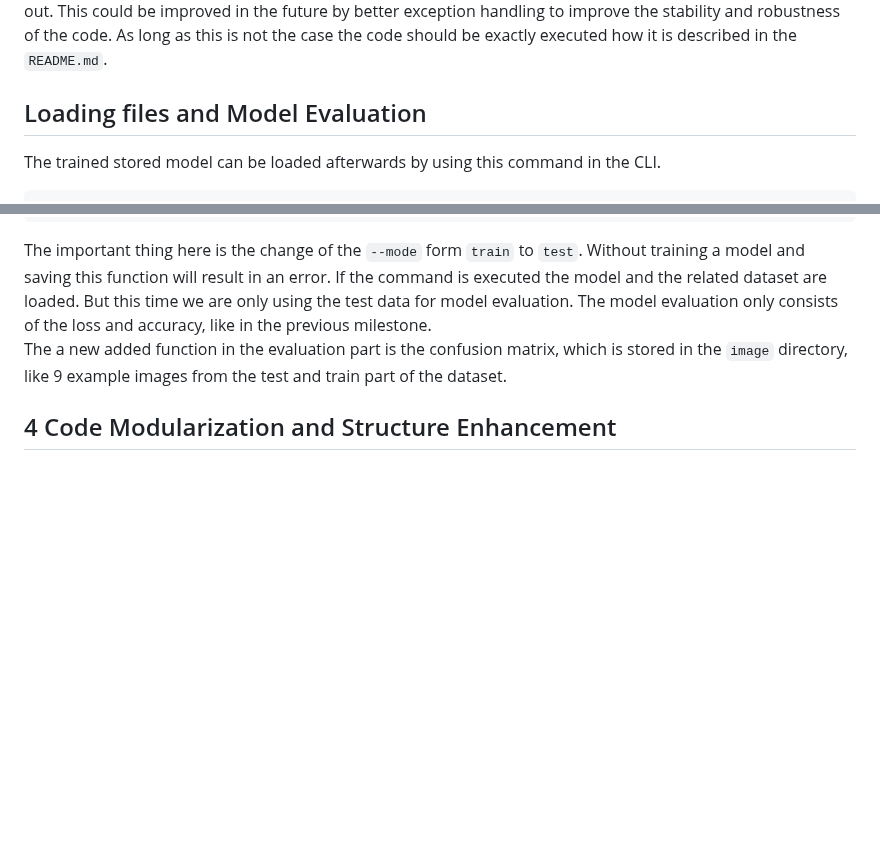
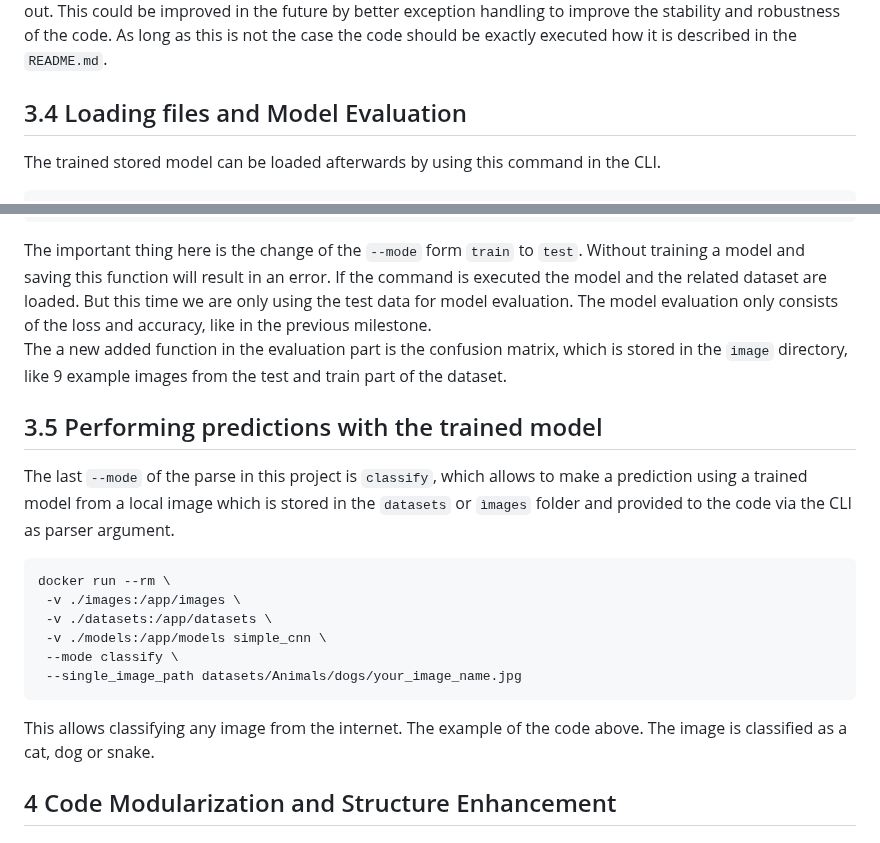
Before and after one commit to FLX-20/Data-Science-Toolkits-and-Architectures-group-1, a Markdown page: report/report_milestone_2.md, 2 parts joined by grey strips. Rendered like a GitHub page; blank space fills up the shorter version.

Commit message:
add chapter 3.5
In this chapter it is briefly described how single images,
which are not included in the training data, can be classifed
by a previously trained model.

````diff
--- a/report/report_milestone_2.md
+++ b/report/report_milestone_2.md
@@ -63,7 +63,7 @@ If the file ending provided via the parser is neither `.h5` nor `.keras` an erro
 It is also important to mention that we are aware that not all edge cases for inputs via the parser are modelled out. This could be improved in the future by better exception handling to improve the stability and robustness of the code.
 As long as this is not the case the code should be exactly executed how it is described in the `README.md`.
 
-## Loading files and Model Evaluation
+## 3.4 Loading files and Model Evaluation
 The trained stored model can be loaded afterwards by using this command in the CLI.
 ```
 docker run --rm \
@@ -78,6 +78,18 @@ The important thing here is the change of the `--mode` form `train` to `test`. W
 If the command is executed the model and the related dataset are loaded. But this time we are only using the test data for model evaluation. The model evaluation only consists of the loss and accuracy, like in the previous milestone.
 The a new added function in the evaluation part is the confusion matrix, which is stored in the `image` directory, like 9 example images from the test and train part of the dataset.
 
+## 3.5 Performing predictions with the trained model
+The last `--mode` of the parse in this project is `classify`, which allows to make a prediction using a trained model from a local image which is stored in the `datasets` or `ìmages` folder and provided to the code via the CLI as parser argument.
+```
+docker run --rm \
+ -v ./images:/app/images \
+ -v ./datasets:/app/datasets \
+ -v ./models:/app/models simple_cnn \
+ --mode classify \
+ --single_image_path datasets/Animals/dogs/your_image_name.jpg
+```
+This allows classifying any image from the internet. The example of the code above. The image is classified as a cat, dog or snake.
+
 ## 4 Code Modularization and Structure Enhancement
 
 
````
